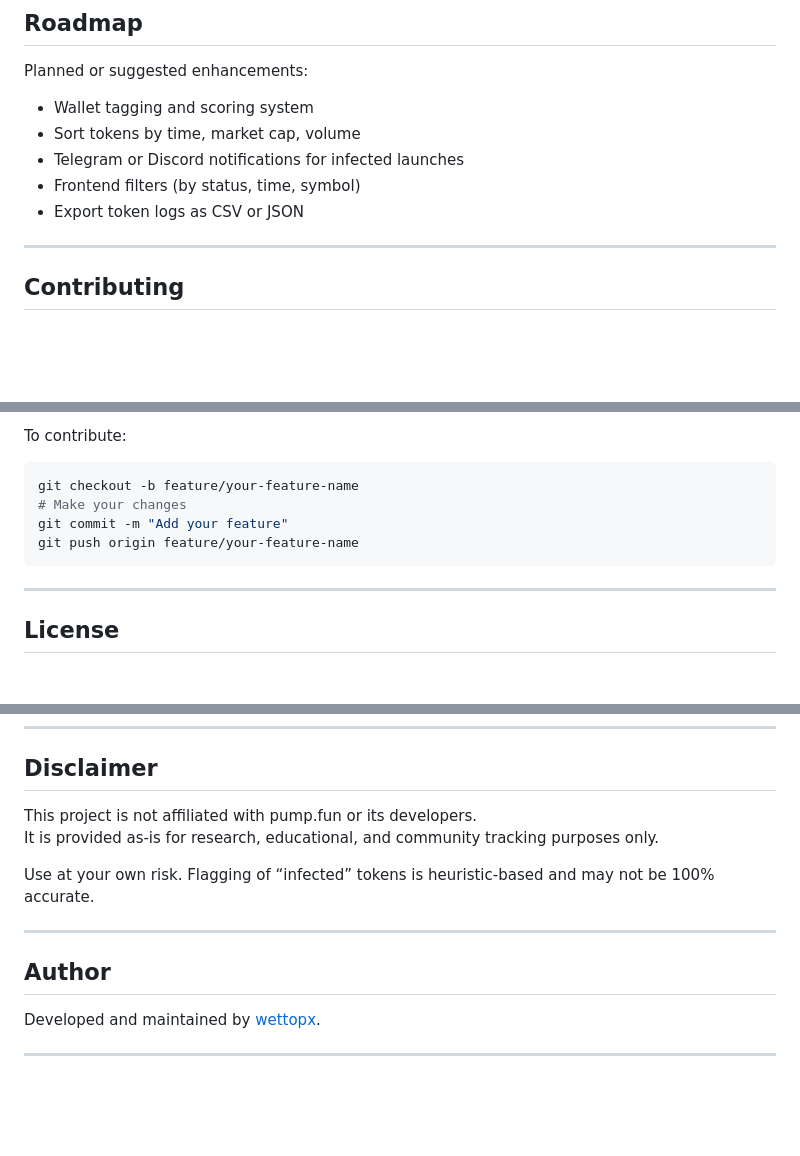
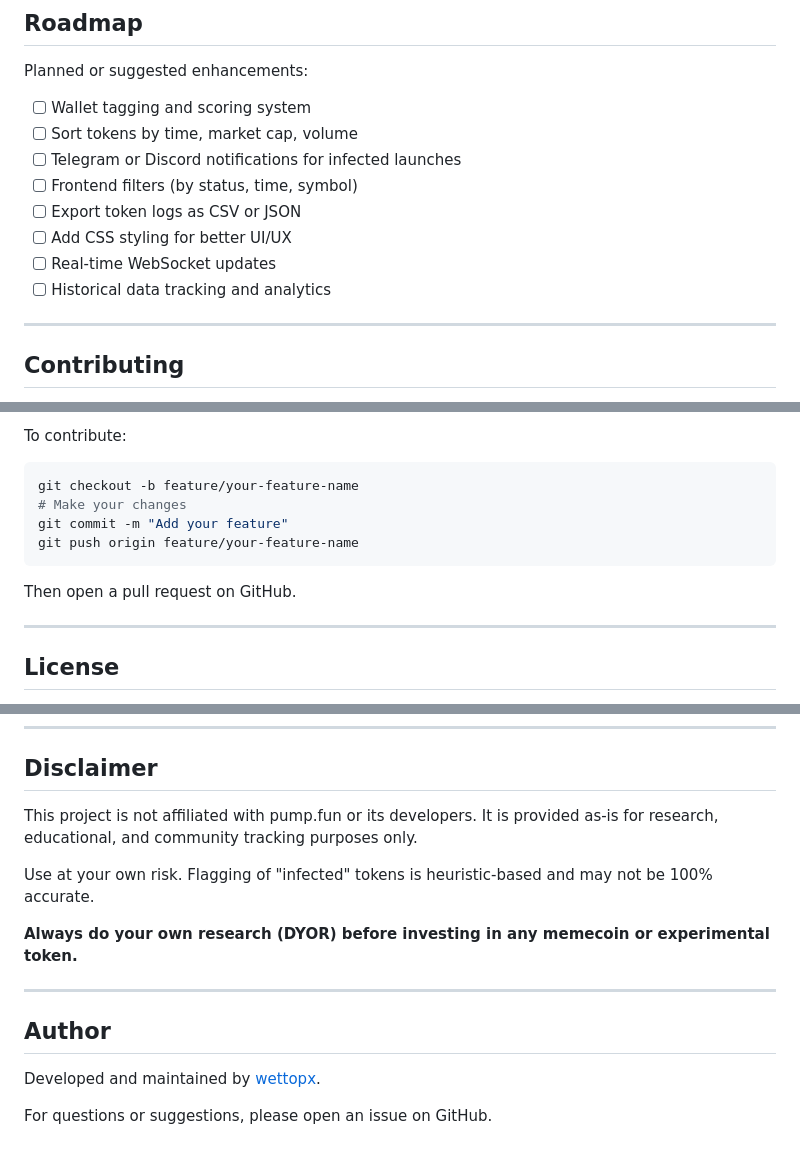
Before and after one commit to wettopx/pump.fun-aggregator, a Markdown page: README.md, 3 parts joined by grey strips. GitHub-like rendering; blank space fills up the shorter version.

````diff
--- a/README.md
+++ b/README.md
@@ -143,11 +161,14 @@ To deploy the project on a public server, you can use any Node.js-compatible hos
 
 Planned or suggested enhancements:
 
-- Wallet tagging and scoring system
-- Sort tokens by time, market cap, volume
-- Telegram or Discord notifications for infected launches
-- Frontend filters (by status, time, symbol)
-- Export token logs as CSV or JSON
+- [ ] Wallet tagging and scoring system
+- [ ] Sort tokens by time, market cap, volume
+- [ ] Telegram or Discord notifications for infected launches
+- [ ] Frontend filters (by status, time, symbol)
+- [ ] Export token logs as CSV or JSON
+- [ ] Add CSS styling for better UI/UX
+- [ ] Real-time WebSocket updates
+- [ ] Historical data tracking and analytics
 
 ---
 
@@ -168,6 +189,8 @@ git commit -m "Add your feature"
 git push origin feature/your-feature-name
 ```
 
+Then open a pull request on GitHub.
+
 ---
 
 ## License
@@ -179,10 +201,11 @@ See the [LICENSE](LICENSE) file for details.
 
 ## Disclaimer
 
-This project is not affiliated with pump.fun or its developers.
-It is provided as-is for research, educational, and community tracking purposes only.
+This project is not affiliated with pump.fun or its developers. It is provided as-is for research, educational, and community tracking purposes only.
 
-Use at your own risk. Flagging of “infected” tokens is heuristic-based and may not be 100% accurate.
+Use at your own risk. Flagging of "infected" tokens is heuristic-based and may not be 100% accurate.
+
+**Always do your own research (DYOR) before investing in any memecoin or experimental token.**
 
 ---
 
@@ -190,4 +213,4 @@ Use at your own risk. Flagging of “infected” tokens is heuristic-based and m
 
 Developed and maintained by [wettopx](https://github.com/wettopx).
 
----
+For questions or suggestions, please open an issue on GitHub.
````
Also changed, not shown: other parts of README.md (+56 -39 lines).
